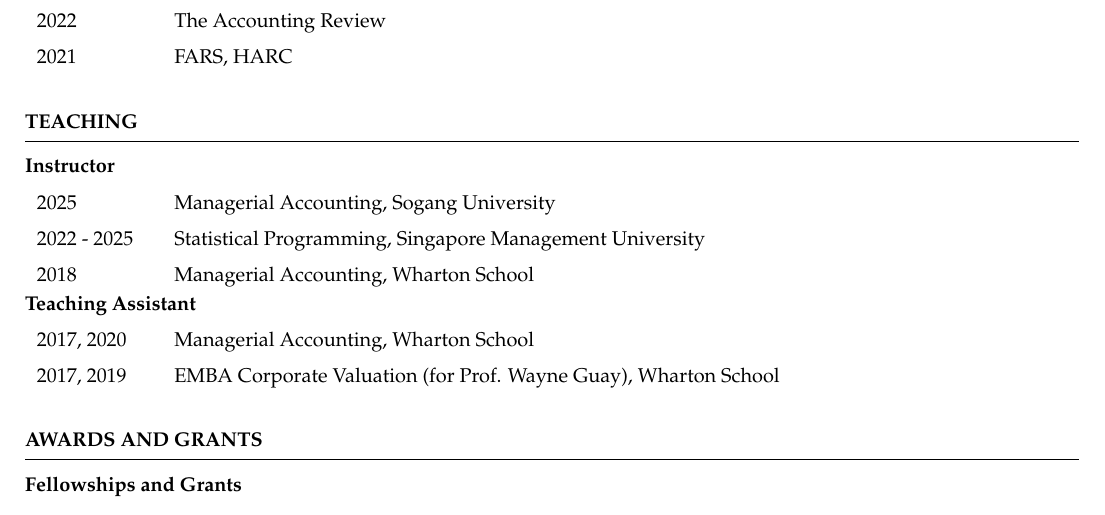
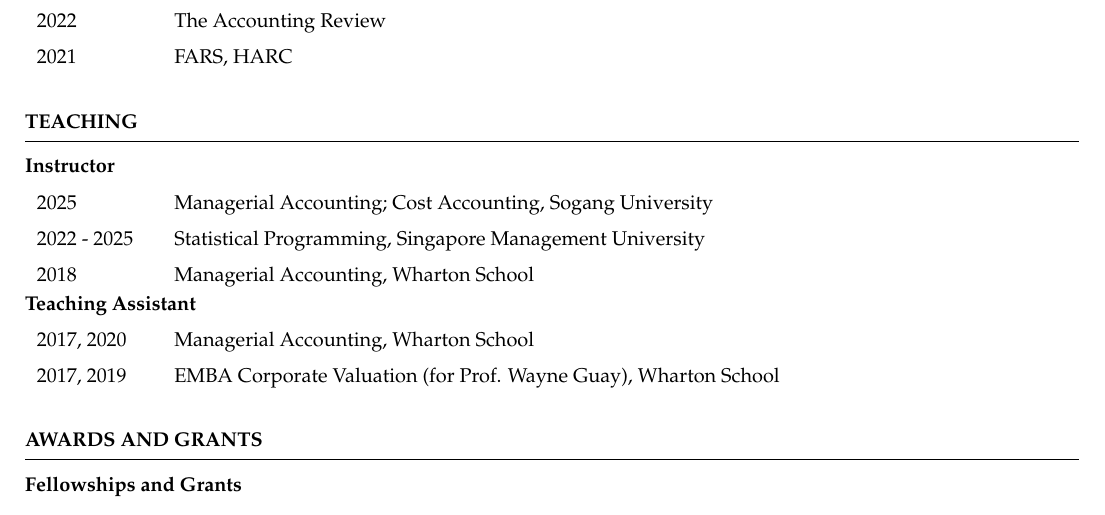
Before and after one commit to ystellapark/ystellapark.github.io, a LaTeX CV (cv-source/main.tex): part of page 2 of 3, cut so that both start at the same text. Compiled offline with pdfLaTeX.

Commit message:
Update course listings for Sogang University

```diff
--- a/cv-source/main.tex
+++ b/cv-source/main.tex
@@ -216,7 +216,7 @@ Armstrong, C., Glaeser, S., Park, S.Y. and Timmermans, O. (2026), The Assignment
 {\bf Instructor} \medskip
 
 \begin{tabular}{p{2cm}p{15.5cm}}
-2025 & Managerial Accounting, Sogang University  \medskip \\
+2025 & Managerial Accounting; Cost Accounting, Sogang University  \medskip \\
 2022 - 2025 & Statistical Programming, Singapore Management University \medskip \\
 2018 & Managerial Accounting, Wharton School
 \end{tabular}
```
